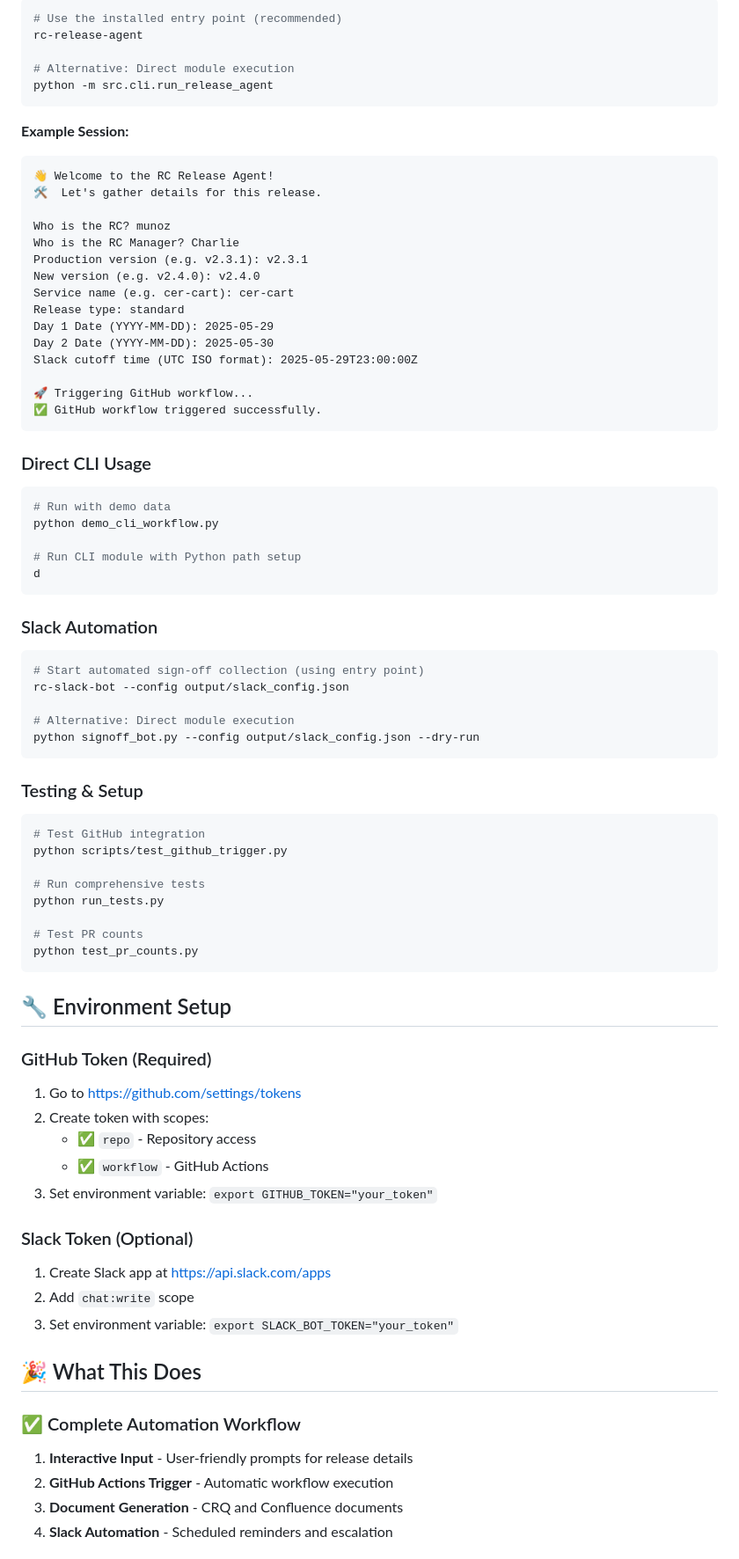
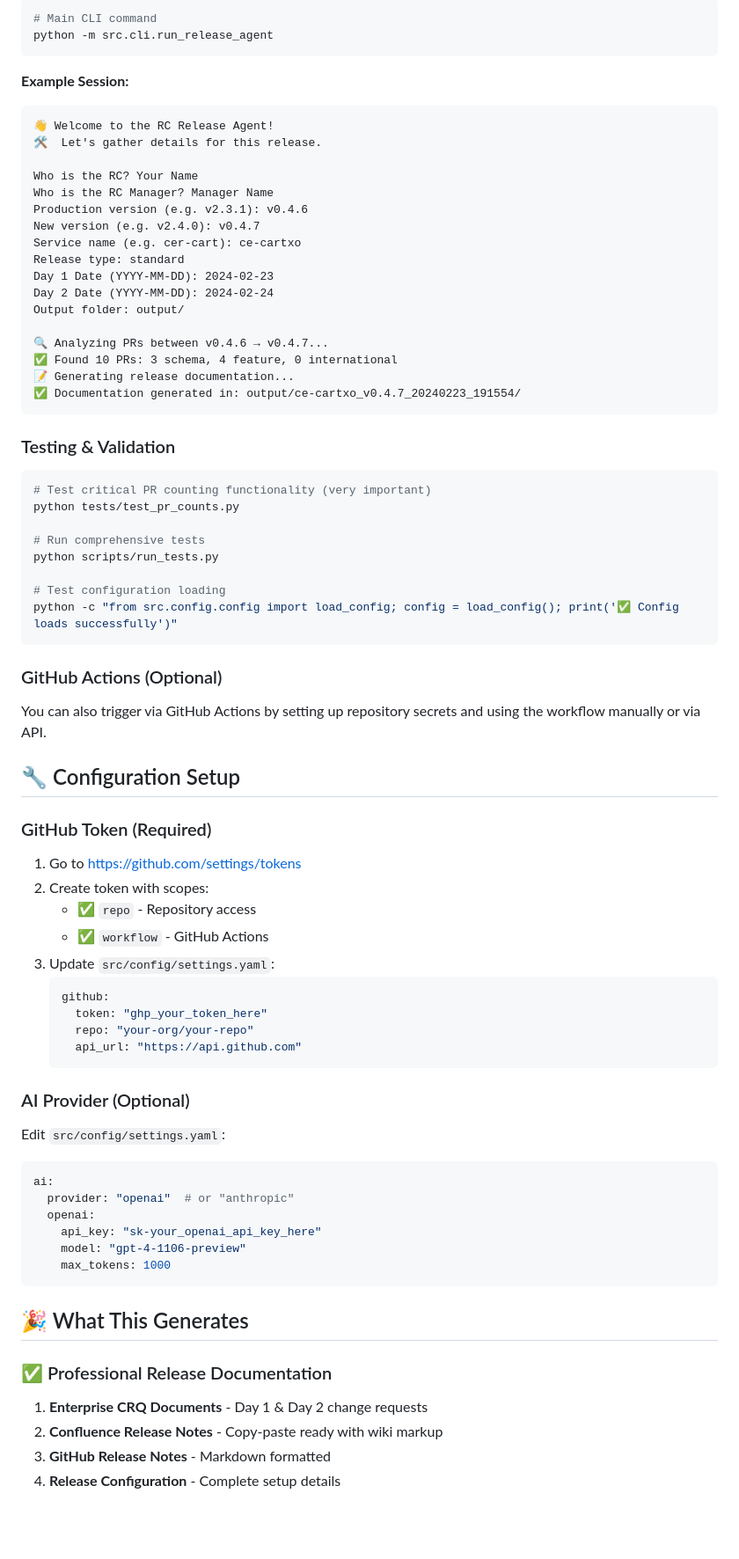
Before and after one commit to ArnoldoM23/automated-release-rc, a Markdown page: README.md, the part around the change printed below. Shown: that part at 88% size. Drawn GitHub-style; blank space fills up the shorter version.

Commit message:
📚 Update README.md for v2.0.0 - CLI-first workflow and current structure

````diff
--- a/README.md
+++ b/README.md
@@ -84,8 +89,5 @@ automated-release-rc/
 ```bash
-# Use the installed entry point (recommended)
-rc-release-agent
-
-# Alternative: Direct module execution
+# Main CLI command
 python -m src.cli.run_release_agent
 ```
 
@@ -94,69 +96,68 @@ python -m src.cli.run_release_agent
 👋 Welcome to the RC Release Agent!
 🛠  Let's gather details for this release.
 
-Who is the RC? munoz
-Who is the RC Manager? Charlie
-Production version (e.g. v2.3.1): v2.3.1
-New version (e.g. v2.4.0): v2.4.0
-Service name (e.g. cer-cart): cer-cart
+Who is the RC? Your Name
+Who is the RC Manager? Manager Name
+Production version (e.g. v2.3.1): v0.4.6
+New version (e.g. v2.4.0): v0.4.7
+Service name (e.g. cer-cart): ce-cartxo
 Release type: standard
-Day 1 Date (YYYY-MM-DD): 2025-05-29
-Day 2 Date (YYYY-MM-DD): 2025-05-30
-Slack cutoff time (UTC ISO format): 2025-05-29T23:00:00Z
+Day 1 Date (YYYY-MM-DD): 2024-02-23
+Day 2 Date (YYYY-MM-DD): 2024-02-24
+Output folder: output/
 
-🚀 Triggering GitHub workflow...
-✅ GitHub workflow triggered successfully.
+🔍 Analyzing PRs between v0.4.6 → v0.4.7...
+✅ Found 10 PRs: 3 schema, 4 feature, 0 international
+📝 Generating release documentation...
+✅ Documentation generated in: output/ce-cartxo_v0.4.7_20240223_191554/
 ```
 
-### Direct CLI Usage
+### Testing & Validation
 ```bash
-# Run with demo data
-python demo_cli_workflow.py
+# Test critical PR counting functionality (very important)
+python tests/test_pr_counts.py
 
-# Run CLI module with Python path setup
-d
+# Run comprehensive tests
+python scripts/run_tests.py
+
+# Test configuration loading
+python -c "from src.config.config import load_config; config = load_config(); print('✅ Config loads successfully')"
 ```
 
-### Slack Automation
-```bash
-# Start automated sign-off collection (using entry point)
-rc-slack-bot --config output/slack_config.json
+### GitHub Actions (Optional)
+You can also trigger via GitHub Actions by setting up repository secrets and using the workflow manually or via API.
 
-# Alternative: Direct module execution
-python signoff_bot.py --config output/slack_config.json --dry-run
-```
-
-### Testing & Setup
-```bash
-# Test GitHub integration
-python scripts/test_github_trigger.py
-
-# Run comprehensive tests
-python run_tests.py
-
-# Test PR counts
-python test_pr_counts.py
-```
-
-## 🔧 Environment Setup
+## 🔧 Configuration Setup
 
 ### GitHub Token (Required)
 1. Go to https://github.com/settings/tokens
 2. Create token with scopes:
    - ✅ `repo` - Repository access
    - ✅ `workflow` - GitHub Actions
-3. Set environment variable: `export GITHUB_TOKEN="your_token"`
+3. Update `src/config/settings.yaml`:
+   ```yaml
+   github:
+     token: "ghp_your_token_here"
+     repo: "your-org/your-repo"
+     api_url: "https://api.github.com"
+   ```
 
-### Slack Token (Optional)
-1. Create Slack app at https://api.slack.com/apps
-2. Add `chat:write` scope
-3. Set environment variable: `export SLACK_BOT_TOKEN="your_token"`
+### AI Provider (Optional)
+Edit `src/config/settings.yaml`:
+```yaml
+ai:
+  provider: "openai"  # or "anthropic"
+  openai:
+    api_key: "sk-your_openai_api_key_here"
+    model: "gpt-4-1106-preview"
+    max_tokens: 1000
+```
 
-## 🎉 What This Does
+## 🎉 What This Generates
 
-### ✅ Complete Automation Workflow
-1. **Interactive Input** - User-friendly prompts for release details
-2. **GitHub Actions Trigger** - Automatic workflow execution
-3. **Document Generation** - CRQ and Confluence documents
-4. **Slack Automation** - Scheduled reminders and escalation
+### ✅ Professional Release Documentation
+1. **Enterprise CRQ Documents** - Day 1 & Day 2 change requests
+2. **Confluence Release Notes** - Copy-paste ready with wiki markup
+3. **GitHub Release Notes** - Markdown formatted
+4. **Release Configuration** - Complete setup details
 
````
Also changed, not shown: other parts of README.md (+56 -35 lines).
